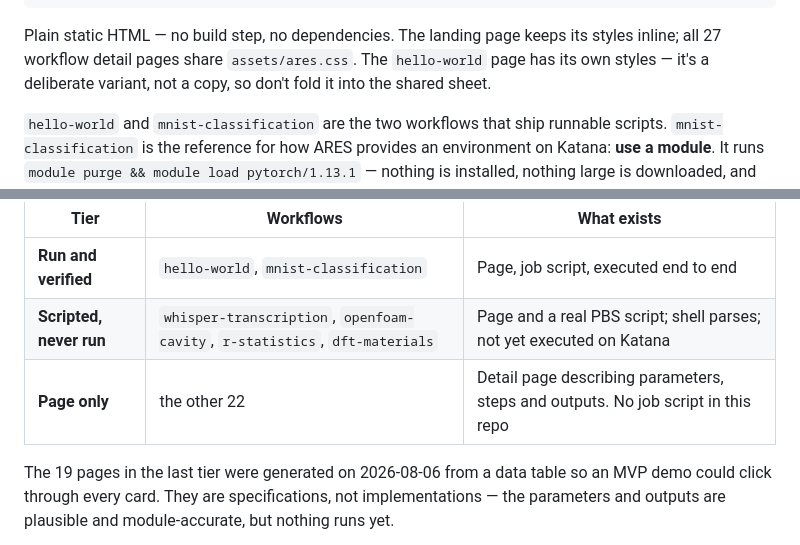
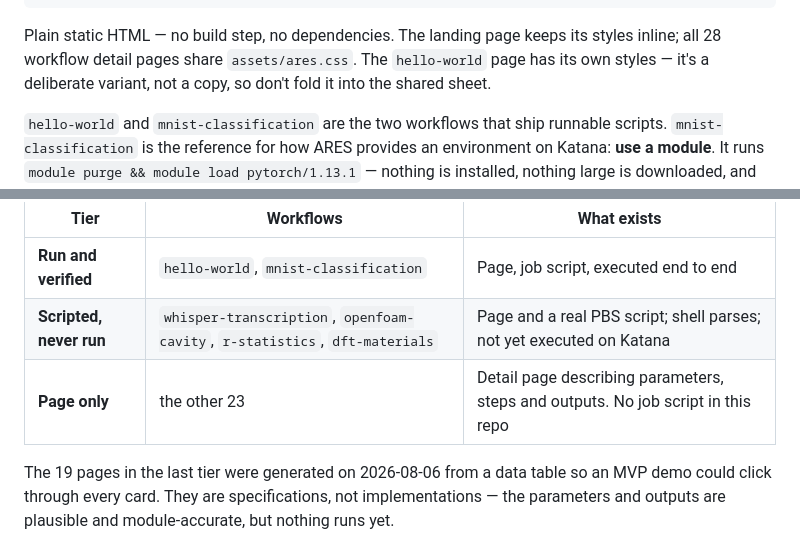
Before and after one commit to PatrickTung/ares, a Markdown page: README.md, 2 parts joined by grey strips. Drawn GitHub-style.

Commit message:
Correct workflow counts in README
Audit found two arithmetic errors of mine: 29 workflow directories minus
hello-world is 28 pages on the shared stylesheet, not 27, and 29 minus
the 6 with job scripts is 23 page-only entries, not 22. Counted from the
filesystem this time rather than from memory.

Co-Authored-By: Claude Opus 5 <noreply@anthropic.com>

````diff
--- a/README.md
+++ b/README.md
@@ -44,7 +44,7 @@ ares/
     └── <19 more>/index.html          # page-only entries — see Status
 ```
 
-Plain static HTML — no build step, no dependencies. The landing page keeps its styles inline; all 27 workflow detail pages share `assets/ares.css`. The `hello-world` page has its own styles — it's a deliberate variant, not a copy, so don't fold it into the shared sheet.
+Plain static HTML — no build step, no dependencies. The landing page keeps its styles inline; all 28 workflow detail pages share `assets/ares.css`. The `hello-world` page has its own styles — it's a deliberate variant, not a copy, so don't fold it into the shared sheet.
 
 `hello-world` and `mnist-classification` are the two workflows that ship runnable scripts. `mnist-classification` is the reference for how ARES provides an environment on Katana: **use a module**. It runs `module purge && module load pytorch/1.13.1` — nothing is installed, nothing large is downloaded, and the module name is a single editable variable at the top of the PBS script.
 
@@ -88,7 +88,7 @@ The catalogue lists **28 workflows across 11 research domains, all shown as Acti
 |---|---|---|
 | **Run and verified** | `hello-world`, `mnist-classification` | Page, job script, executed end to end |
 | **Scripted, never run** | `whisper-transcription`, `openfoam-cavity`, `r-statistics`, `dft-materials` | Page and a real PBS script; shell parses; not yet executed on Katana |
-| **Page only** | the other 22 | Detail page describing parameters, steps and outputs. No job script in this repo |
+| **Page only** | the other 23 | Detail page describing parameters, steps and outputs. No job script in this repo |
 
 The 19 pages in the last tier were generated on 2026-08-06 from a data table so an MVP demo could click through every card. They are specifications, not implementations — the parameters and outputs are plausible and module-accurate, but nothing runs yet.
 
````
